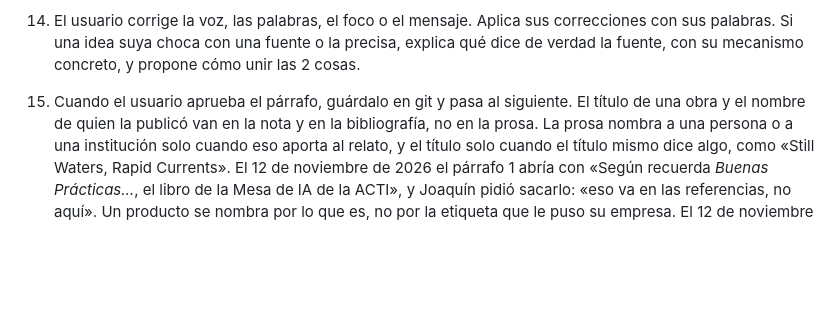
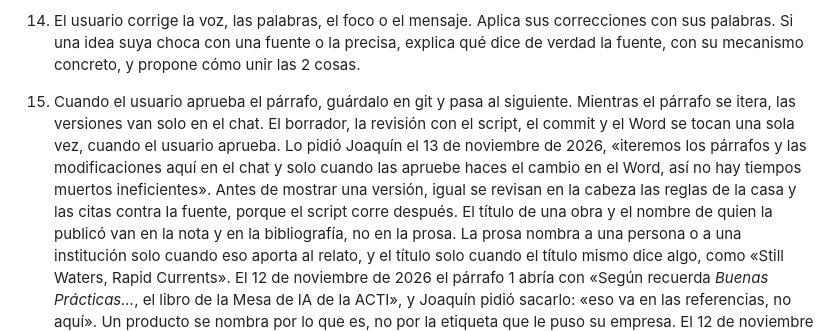
Before and after one commit to JoaquinMulet/kumo-skills, a Markdown page: redaccion-narrativa-conjunta/SKILL.md, the part around the change. Rendered like a GitHub page; blank space fills up the shorter version.

Commit message:
redaccion-narrativa-conjunta: se itera en el chat y se escribe al aprobar
Co-Authored-By: Claude Opus 5.5 <noreply@anthropic.com>

```diff
--- a/redaccion-narrativa-conjunta/SKILL.md
+++ b/redaccion-narrativa-conjunta/SKILL.md
@@ -49,6 +49,7 @@ Que Claude redacte solo no significa que redacte de una vez. Aunque el usuario d
 13. Un defecto que uno mismo nota se corrige antes de mostrar el párrafo. Nunca se muestra con un aviso de «lo corrijo en la próxima pasada». El 12 de noviembre de 2026 mostré una frase con «además» repetido avisando que lo arreglaría después, y Joaquín tuvo que pedirlo igual. Muestra el párrafo entero en el chat, en prosa, y después explica en pocas líneas qué cambió y por qué, qué hace el párrafo y cómo enlaza con el siguiente. Termina con una sola pregunta, qué cambiaría el usuario.
 14. El usuario corrige la voz, las palabras, el foco o el mensaje. Aplica sus correcciones con sus palabras. Si una idea suya choca con una fuente o la precisa, explica qué dice de verdad la fuente, con su mecanismo concreto, y propone cómo unir las 2 cosas.
 15. Cuando el usuario aprueba el párrafo, guárdalo en git y pasa al siguiente.
+    Mientras el párrafo se itera, las versiones van solo en el chat. El borrador, la revisión con el script, el commit y el Word se tocan una sola vez, cuando el usuario aprueba. Lo pidió Joaquín el 13 de noviembre de 2026, «iteremos los párrafos y las modificaciones aquí en el chat y solo cuando las apruebe haces el cambio en el Word, así no hay tiempos muertos ineficientes». Antes de mostrar una versión, igual se revisan en la cabeza las reglas de la casa y las citas contra la fuente, porque el script corre después.
     El título de una obra y el nombre de quien la publicó van en la nota y en la bibliografía, no en la prosa. La prosa nombra a una persona o a una institución solo cuando eso aporta al relato, y el título solo cuando el título mismo dice algo, como «Still Waters, Rapid Currents». El 12 de noviembre de 2026 el párrafo 1 abría con «Según recuerda *Buenas Prácticas…*, el libro de la Mesa de IA de la ACTI», y Joaquín pidió sacarlo: «eso va en las referencias, no aquí».
     Un producto se nombra por lo que es, no por la etiqueta que le puso su empresa. El 12 de noviembre de 2026 el párrafo 2 decía que ChatGPT era «un modelo que conversaba con las personas», como lo presentó OpenAI, y Joaquín corrigió que es una aplicación que permite a las personas chatear con los modelos. Antes de escribir qué es algo, se separa el modelo de la aplicación o del arnés que lo rodea. Y una familia de modelos no es un modelo. El 13 de noviembre de 2026 escribí «en Claude Code, el modelo es Claude», y Joaquín corrigió «el modelo jamás ha sido Claude». Claude es la familia, y el modelo es uno de ella, como Claude 3.7 Sonnet u Opus. Y la palabra del usuario se conserva. En esa misma corrección quité «aplicación» porque la frase ya abría con «La primera aplicación masiva», y Joaquín tuvo que escribir «te falta aplicación que permitía». Si su palabra choca con otra de la frase, cambia la mía.
     Un fenómeno que el lector no conoce se nombra junto con lo que es y con por qué importa, en la misma frase o en la siguiente. El 12 de noviembre de 2026 el párrafo de la fragilidad de METR decía «las trampas de los modelos también mueven la cifra», y Joaquín preguntó qué trampas y por qué mueven la cifra. La versión aprobada dice qué cuenta METR como trampa, en qué modelo la vio y cómo cambia el horizonte según se cuente.
```
